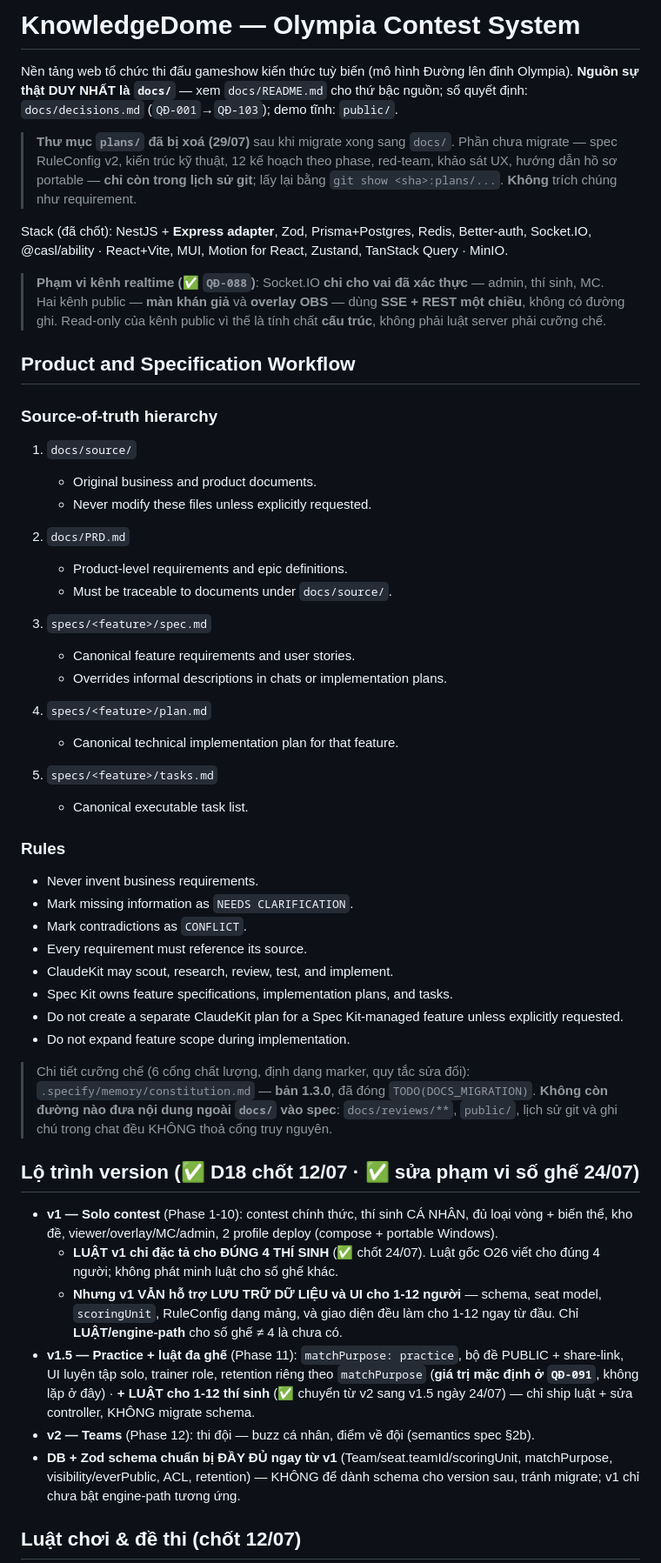
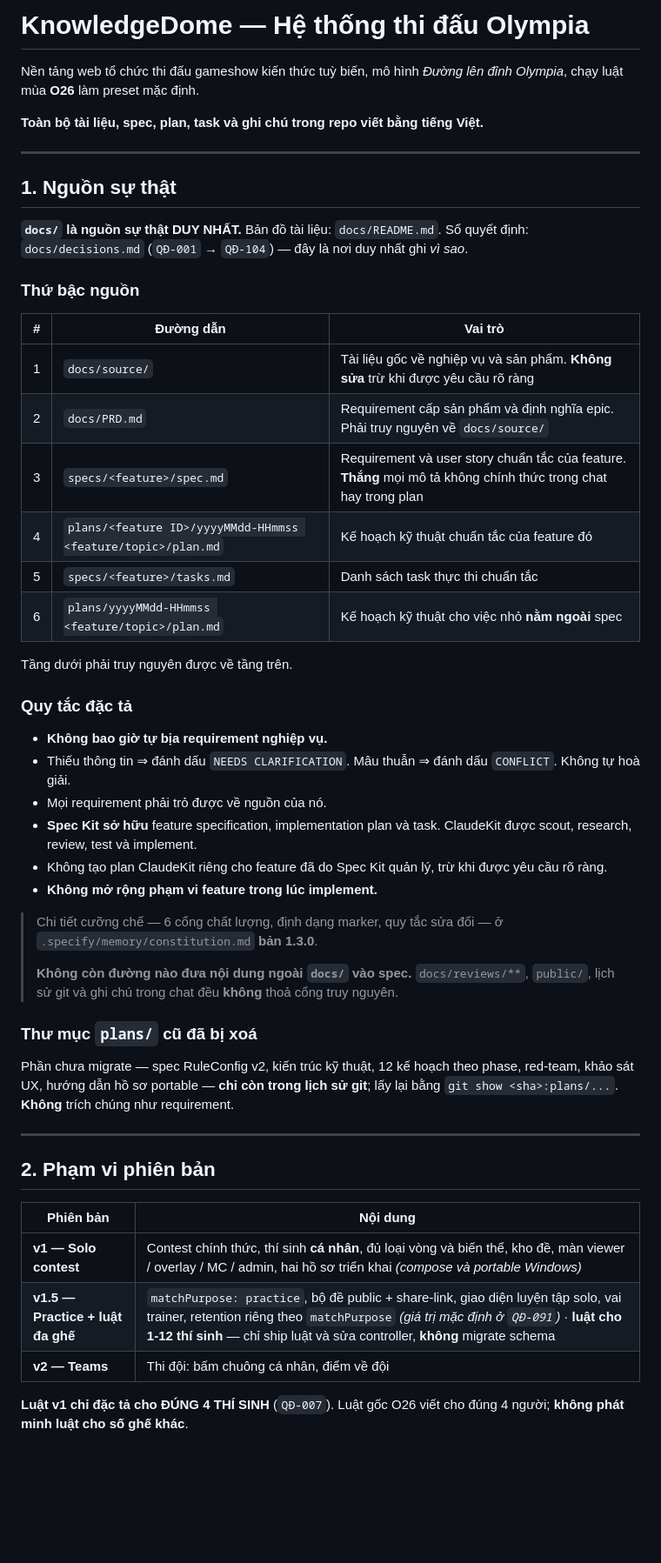
Before and after one commit to Noboroto/KnowledgeDome, a Markdown page: CLAUDE.md, the part around one of its changes. Shown at 87% size. GitHub-like rendering; blank space fills up the shorter version.

```diff
--- a/CLAUDE.md
+++ b/CLAUDE.md
@@ -1,60 +1,54 @@
-# KnowledgeDome — Olympia Contest System
+# KnowledgeDome — Hệ thống thi đấu Olympia
 
-Nền tảng web tổ chức thi đấu gameshow kiến thức tuỳ biến (mô hình Đường lên đỉnh Olympia). **Nguồn sự thật DUY NHẤT là `docs/`** — xem `docs/README.md` cho thứ bậc nguồn; sổ quyết định: `docs/decisions.md` (`QĐ-001`→`QĐ-103`); demo tĩnh: `public/`.
+Nền tảng web tổ chức thi đấu gameshow kiến thức tuỳ biến, mô hình *Đường lên đỉnh Olympia*, chạy luật mùa **O26** làm preset mặc định.
 
-> **Thư mục `plans/` đã bị xoá (29/07)** sau khi migrate xong sang `docs/`. Phần chưa migrate — spec RuleConfig v2, kiến trúc kỹ thuật, 12 kế hoạch theo phase, red-team, khảo sát UX, hướng dẫn hồ sơ portable — **chỉ còn trong lịch sử git**; lấy lại bằng `git show <sha>:plans/...`. **Không** trích chúng như requirement.
+**Toàn bộ tài liệu, spec, plan, task và ghi chú trong repo viết bằng tiếng Việt.**
 
-Stack (đã chốt): NestJS + **Express adapter**, Zod, Prisma+Postgres, Redis, Better-auth, Socket.IO, @casl/ability · React+Vite, MUI, Motion for React, Zustand, TanStack Query · MinIO.
+---
 
-> **Phạm vi kênh realtime (✅ `QĐ-088`)**: Socket.IO **chỉ cho vai đã xác thực** — admin, thí sinh, MC. Hai kênh public — **màn khán giả** và **overlay OBS** — dùng **SSE + REST một chiều**, không có đường ghi. Read-only của kênh public vì thế là tính chất **cấu trúc**, không phải luật server phải cưỡng chế.
+## 1. Nguồn sự thật
 
-## Product and Specification Workflow
+**`docs/` là nguồn sự thật DUY NHẤT.** Bản đồ tài liệu: `docs/README.md`. Sổ quyết định: `docs/decisions.md` (`QĐ-001` → `QĐ-104`) — đây là nơi duy nhất ghi *vì sao*.
 
-### Source-of-truth hierarchy
+### Thứ bậc nguồn
 
-1. `docs/source/`
-   - Original business and product documents.
-   - Never modify these files unless explicitly requested.
+| # | Đường dẫn | Vai trò |
+|---|---|---|
+| 1 | `docs/source/` | Tài liệu gốc về nghiệp vụ và sản phẩm. **Không sửa** trừ khi được yêu cầu rõ ràng |
+| 2 | `docs/PRD.md` | Requirement cấp sản phẩm và định nghĩa epic. Phải truy nguyên về `docs/source/` |
+| 3 | `specs/<feature>/spec.md` | Requirement và user story chuẩn tắc của feature. **Thắng** mọi mô tả không chính thức trong chat hay trong plan |
+| 4 | `plans/<feature ID>/yyyyMMdd-HHmmss <feature/topic>/plan.md` | Kế hoạch kỹ thuật chuẩn tắc của feature đó |
+| 5 | `specs/<feature>/tasks.md` | Danh sách task thực thi chuẩn tắc |
+| 6 | `plans/yyyyMMdd-HHmmss <feature/topic>/plan.md` | Kế hoạch kỹ thuật cho việc nhỏ **nằm ngoài** spec |
 
-2. `docs/PRD.md`
-   - Product-level requirements and epic definitions.
-   - Must be traceable to documents under `docs/source/`.
+Tầng dưới phải truy nguyên được về tầng trên.
 
-3. `specs/<feature>/spec.md`
-   - Canonical feature requirements and user stories.
-   - Overrides informal descriptions in chats or implementation plans.
+### Quy tắc đặc tả
 
-4. `specs/<feature>/plan.md`
-   - Canonical technical implementation plan for that feature.
+- **Không bao giờ tự bịa requirement nghiệp vụ.**
+- Thiếu thông tin ⇒ đánh dấu `NEEDS CLARIFICATION`. Mâu thuẫn ⇒ đánh dấu `CONFLICT`. Không tự hoà giải.
+- Mọi requirement phải trỏ được về nguồn của nó.
+- **Spec Kit sở hữu** feature specification, implementation plan và task. ClaudeKit được scout, research, review, test và implement.
+- Không tạo plan ClaudeKit riêng cho feature đã do Spec Kit quản lý, trừ khi được yêu cầu rõ ràng.
+- **Không mở rộng phạm vi feature trong lúc implement.**
 
-5. `specs/<feature>/tasks.md`
-   - Canonical executable task list.
+> Chi tiết cưỡng chế — 6 cổng chất lượng, định dạng marker, quy tắc sửa đổi — ở `.specify/memory/constitution.md` **bản 1.3.0**.
+>
+> **Không còn đường nào đưa nội dung ngoài `docs/` vào spec.** `docs/reviews/**`, `public/`, lịch sử git và ghi chú trong chat đều **không** thoả cổng truy nguyên.
 
-### Rules
+### Thư mục `plans/` cũ đã bị xoá
 
-- Never invent business requirements.
-- Mark missing information as `NEEDS CLARIFICATION`.
-- Mark contradictions as `CONFLICT`.
-- Every requirement must reference its source.
-- ClaudeKit may scout, research, review, test, and implement.
-- Spec Kit owns feature specifications, implementation plans, and tasks.
-- Do not create a separate ClaudeKit plan for a Spec Kit-managed feature
-  unless explicitly requested.
-- Do not expand feature scope during implementation.
+Phần chưa migrate — spec RuleConfig v2, kiến trúc kỹ thuật, 12 kế hoạch theo phase, red-team, khảo sát UX, hướng dẫn hồ sơ portable — **chỉ còn trong lịch sử git**; lấy lại bằng `git show <sha>:plans/...`. **Không** trích chúng như requirement.
 
-> Chi tiết cưỡng chế (6 cổng chất lượng, định dạng marker, quy tắc sửa đổi):
-> `.specify/memory/constitution.md` — **bản 1.3.0**, đã đóng `TODO(DOCS_MIGRATION)`.
-> **Không còn đường nào đưa nội dung ngoài `docs/` vào spec**: `docs/reviews/**`, `public/`,
-> lịch sử git và ghi chú trong chat đều KHÔNG thoả cổng truy nguyên.
+---
 
-## Lộ trình version (✅ D18 chốt 12/07 · ✅ sửa phạm vi số ghế 24/07)
+## 2. Phạm vi phiên bản
 
-- **v1 — Solo contest** (Phase 1-10): contest chính thức, thí sinh CÁ NHÂN, đủ loại vòng + biến thể, kho đề, viewer/overlay/MC/admin, 2 profile deploy (compose + portable Windows).
-  - **LUẬT v1 chỉ đặc tả cho ĐÚNG 4 THÍ SINH** (✅ chốt 24/07). Luật gốc O26 viết cho đúng 4 người; không phát minh luật cho số ghế khác.
-  - **Nhưng v1 VẪN hỗ trợ LƯU TRỮ DỮ LIỆU và UI cho 1-12 người** — schema, seat model, `scoringUnit`, RuleConfig dạng mảng, và giao diện đều làm cho 1-12 ngay từ đầu. Chỉ **LUẬT/engine-path** cho số ghế ≠ 4 là chưa có.
-- **v1.5 — Practice + luật đa ghế** (Phase 11): `matchPurpose: practice`, bộ đề PUBLIC + share-link, UI luyện tập solo, trainer role, retention riêng theo `matchPurpose` (**giá trị mặc định ở `QĐ-091`**, không lặp ở đây) · **+ LUẬT cho 1-12 thí sinh** (✅ chuyển từ v2 sang v1.5 ngày 24/07) — chỉ ship luật + sửa controller, KHÔNG migrate schema.
-- **v2 — Teams** (Phase 12): thi đội — buzz cá nhân, điểm về đội (semantics spec §2b).
-- **DB + Zod schema chuẩn bị ĐẦY ĐỦ ngay từ v1** (Team/seat.teamId/scoringUnit, matchPurpose, visibility/everPublic, ACL, retention) — KHÔNG để dành schema cho version sau, tránh migrate; v1 chỉ chưa bật engine-path tương ứng.
+| Phiên bản | Nội dung |
+|---|---|
+| **v1 — Solo contest** | Contest chính thức, thí sinh **cá nhân**, đủ loại vòng và biến thể, kho đề, màn viewer / overlay / MC / admin, hai hồ sơ triển khai *(compose và portable Windows)* |
+| **v1.5 — Practice + luật đa ghế** | `matchPurpose: practice`, bộ đề public + share-link, giao diện luyện tập solo, vai trainer, retention riêng theo `matchPurpose` *(giá trị mặc định ở `QĐ-091`)* · **luật cho 1-12 thí sinh** — chỉ ship luật và sửa controller, **không** migrate schema |
+| **v2 — Teams** | Thi đội: bấm chuông cá nhân, điểm về đội |
 
-## Luật chơi & đề thi (chốt 12/07)
+**Luật v1 chỉ đặc tả cho ĐÚNG 4 THÍ SINH** (`QĐ-007`). Luật gốc O26 viết cho đúng 4 người; **không phát minh luật cho số ghế khác**.
 
```
Also changed, not shown: other parts of CLAUDE.md (+152 -64 lines).
